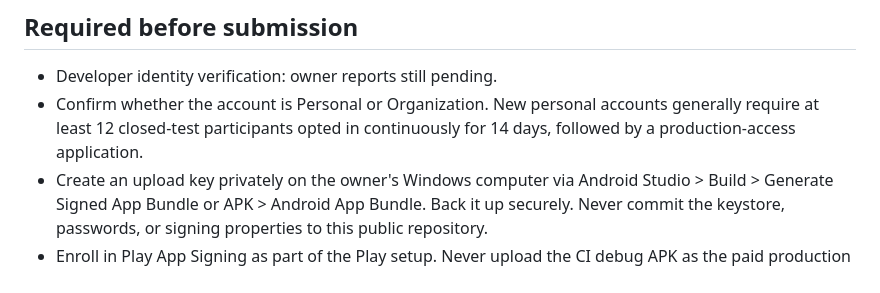
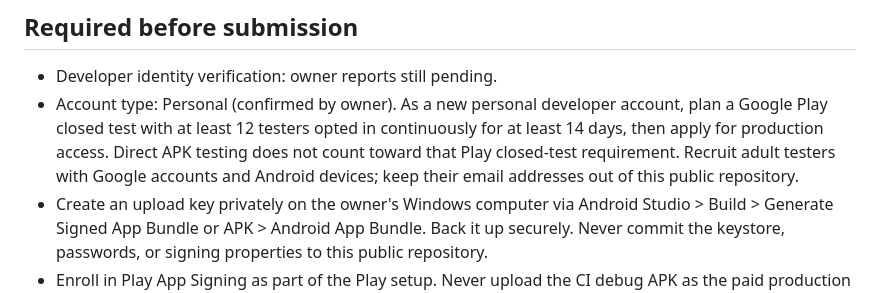
Before and after one commit to CielasWorld/Ciela-s-World-of-Learning, a Markdown page: android-app/release/PLAY_RELEASE.md, the part around the change. Drawn GitHub-style.

Commit message:
Record personal developer account and closed-test plan [skip ci]

```diff
--- a/android-app/release/PLAY_RELEASE.md
+++ b/android-app/release/PLAY_RELEASE.md
@@ -22,7 +22,7 @@ CI debug keys are not stable across fresh runners. A replacement debug APK may n
 
 ## Required before submission
 - Developer identity verification: owner reports still pending.
-- Confirm whether the account is Personal or Organization. New personal accounts generally require at least 12 closed-test participants opted in continuously for 14 days, followed by a production-access application.
+- Account type: Personal (confirmed by owner). As a new personal developer account, plan a Google Play closed test with at least 12 testers opted in continuously for at least 14 days, then apply for production access. Direct APK testing does not count toward that Play closed-test requirement. Recruit adult testers with Google accounts and Android devices; keep their email addresses out of this public repository.
 - Create an upload key privately on the owner's Windows computer via Android Studio > Build > Generate Signed App Bundle or APK > Android App Bundle. Back it up securely. Never commit the keystore, passwords, or signing properties to this public repository.
 - Enroll in Play App Signing as part of the Play setup. Never upload the CI debug APK as the paid production release.
 - CI's AAB is unsigned; do not submit it as-is. Build/sign the release AAB in Android Studio using the private upload key.
```
